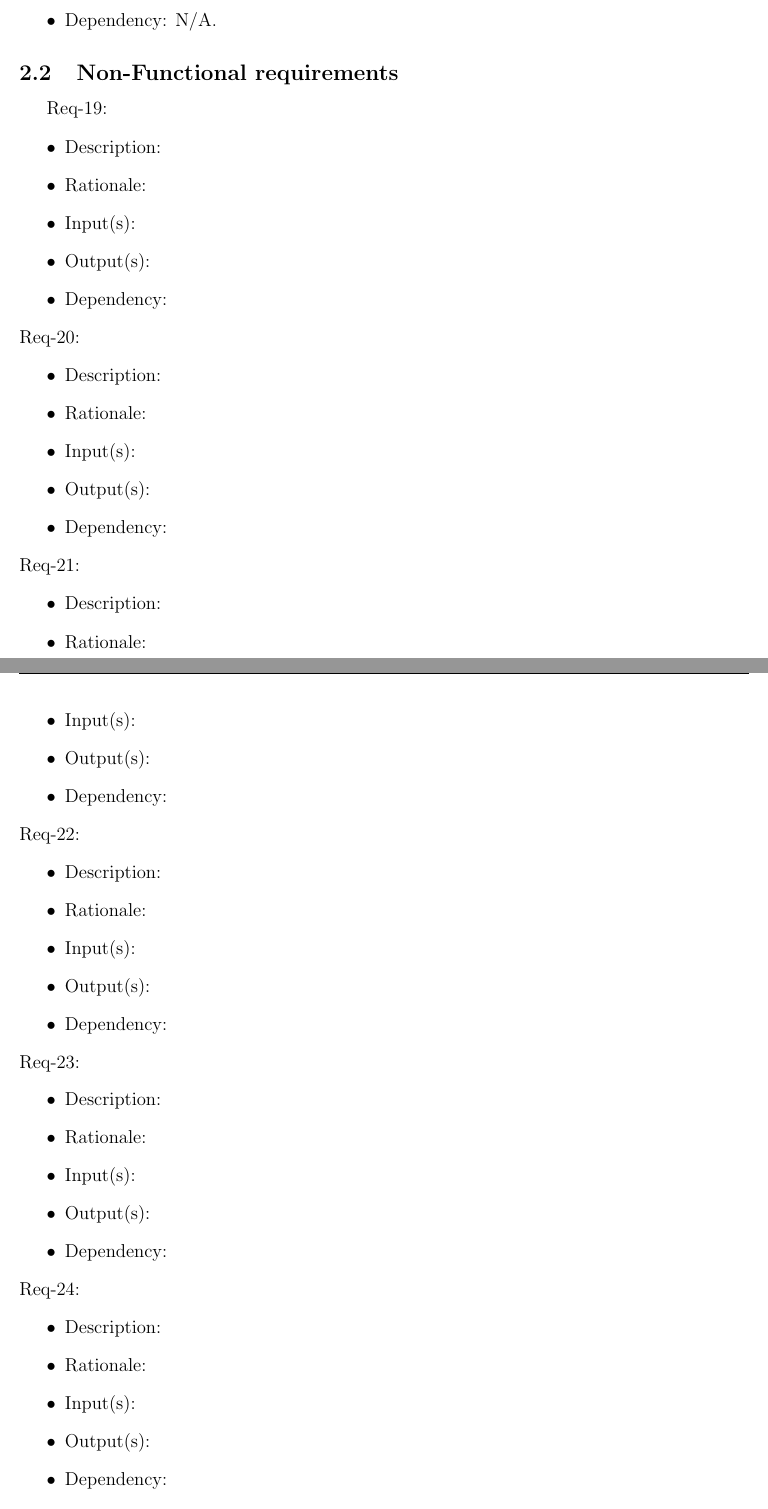
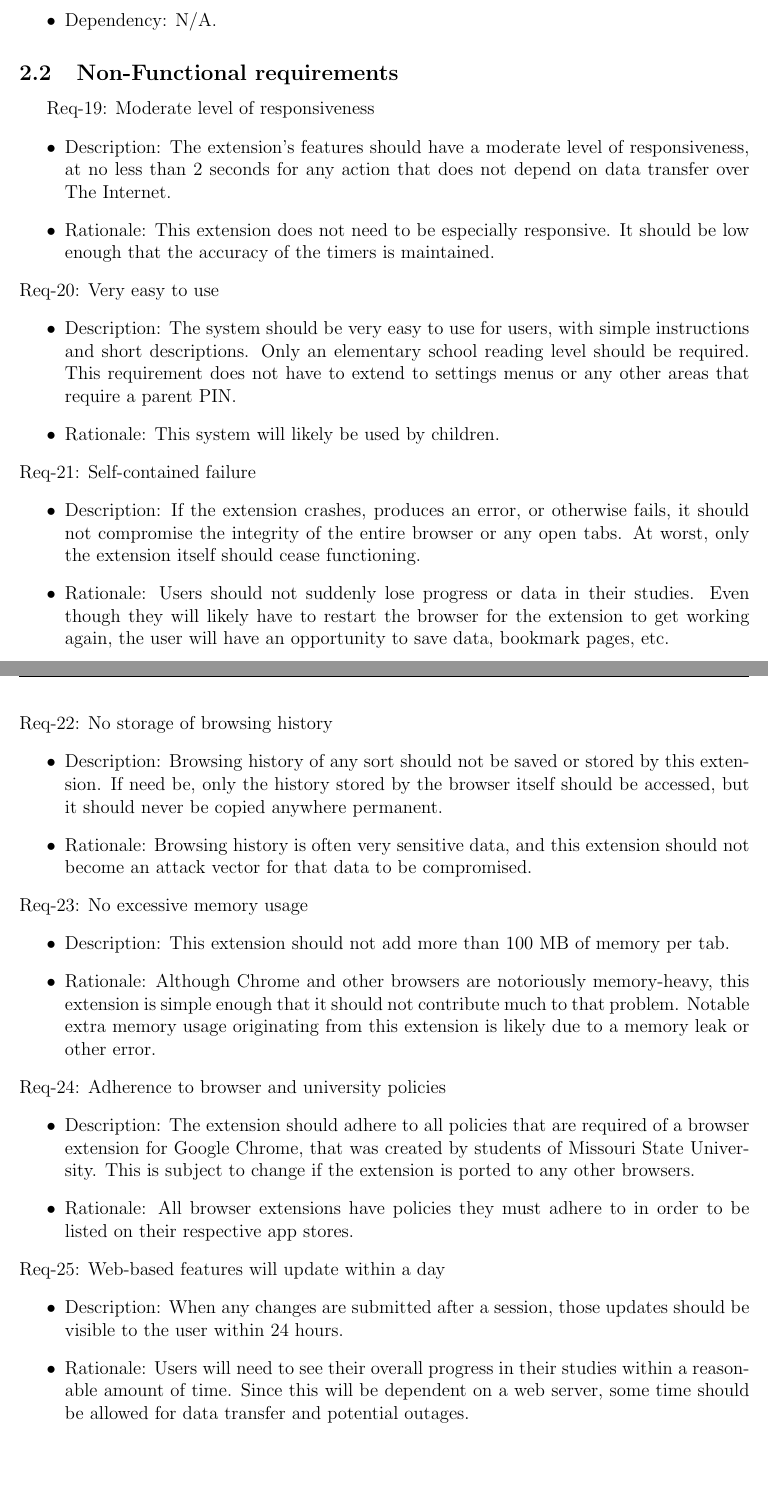
Before and after one commit to Ali13798/CSC450-Group-Project, a LaTeX document (project_report.tex): two parts of pages 10 and 11 of 12 before the commit and two parts of pages 10 and 11 of 11 after it, joined at a grey line, cut so that both start at the same text, the shorter picture padded with empty space. Compiled offline with pdfLaTeX.

Commit message:
Added Non Func reqs

```diff
--- a/project_report.tex
+++ b/project_report.tex
@@ -252,53 +252,37 @@ Req-18: User has the ability to stop the session at any time (emergency stop, ma
     \item Dependency: N/A.
 \end{itemize}
 \subsection{Non-Functional requirements}
-Req-19:
+Req-19: Moderate level of responsiveness
 \begin{itemize}
-    \item Description:
-    \item Rationale:
-    \item Input(s):
-    \item Output(s):
-    \item Dependency:
+    \item Description: The extension's features should have a moderate level of responsiveness, at no less than 2 seconds for any action that does not depend on data transfer over The Internet.
+    \item Rationale: This extension does not need to be especially responsive. It should be low enough that the accuracy of the timers is maintained.
 \end{itemize}
-Req-20:
+Req-20: Very easy to use
 \begin{itemize}
-    \item Description:
-    \item Rationale:
-    \item Input(s):
-    \item Output(s):
-    \item Dependency:
+    \item Description: The system should be very easy to use for users, with simple instructions and short descriptions. Only an elementary school reading level should be required. This requirement does not have to extend to settings menus or any other areas that require a parent PIN.
+    \item Rationale: This system will likely be used by children.
 \end{itemize}
-Req-21:
+Req-21: Self-contained failure
 \begin{itemize}
-    \item Description:
-    \item Rationale:
-    \item Input(s):
-    \item Output(s):
-    \item Dependency:
+    \item Description: If the extension crashes, produces an error, or otherwise fails, it should not compromise the integrity of the entire browser or any open tabs. At worst, only the extension itself should cease functioning.
+    \item Rationale: Users should not suddenly lose progress or data in their studies. Even though they will likely have to restart the browser for the extension to get working again, the user will have an opportunity to save data, bookmark pages, etc.
 \end{itemize}
-Req-22:
+Req-22:  No storage of browsing history
 \begin{itemize}
-    \item Description:
-    \item Rationale:
-    \item Input(s):
-    \item Output(s):
-    \item Dependency:
+    \item Description: Browsing history of any sort should not be saved or stored by this extension. If need be, only the history stored by the browser itself should be accessed, but it should never be copied anywhere permanent.
+    \item Rationale: Browsing history is often very sensitive data, and this extension should not become an attack vector for that data to be compromised.
 \end{itemize}
-Req-23:
+Req-23:  No excessive memory usage
 \begin{itemize}
-    \item Description:
-    \item Rationale:
-    \item Input(s):
-    \item Output(s):
-    \item Dependency:
+    \item Description: This extension should not add more than 100 MB of memory per tab.
+    \item Rationale: Although Chrome and other browsers are notoriously memory-heavy, this extension is simple enough that it should not contribute much to that problem. Notable extra memory usage originating from this extension is likely due to a memory leak or other error.
 \end{itemize}
-Req-24:
+Req-24: Adherence to browser and university policies
 \begin{itemize}
-    \item Description:
-    \item Rationale:
-    \item Input(s):
-    \item Output(s):
-    \item Dependency:
+    \item Description: The extension should adhere to all policies that are required of a browser extension for Google Chrome, that was created by students of Missouri State University. This is subject to change if the extension is ported to any other browsers.
+    \item Rationale: All browser extensions have policies they must adhere to in order to be listed on their respective app stores.
 \end{itemize}
-Req-25:
+Req-25: Web-based features will update within a day
 \begin{itemize}
+    \item Description: When any changes are submitted after a session, those updates should be visible to the user within 24 hours.
+    \item Rationale: Users will need to see their overall progress in their studies within a reasonable amount of time. Since this will be dependent on a web server, some time should be allowed for data transfer and potential outages.
```
Also changed, not shown: project_report.tex (5 more changed lines).
